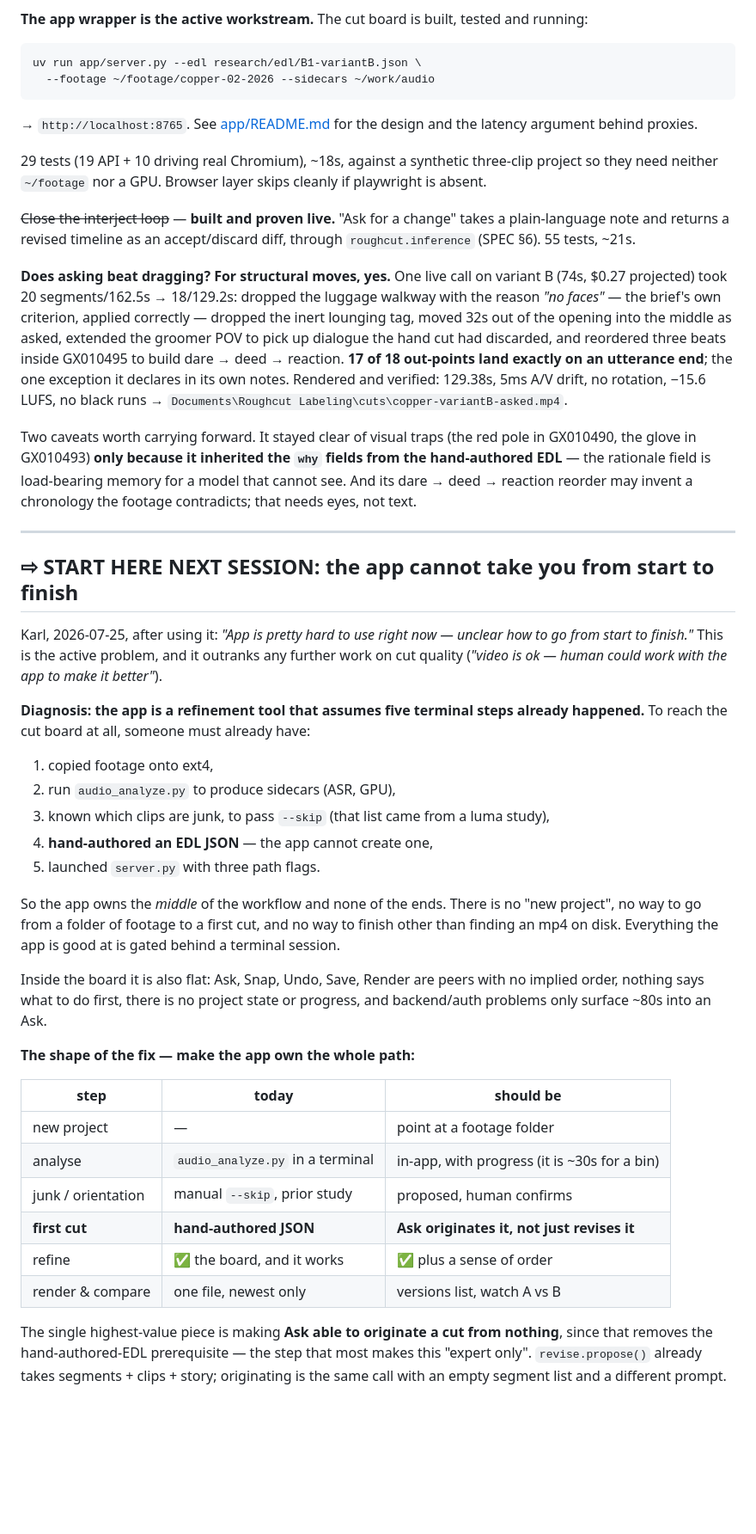
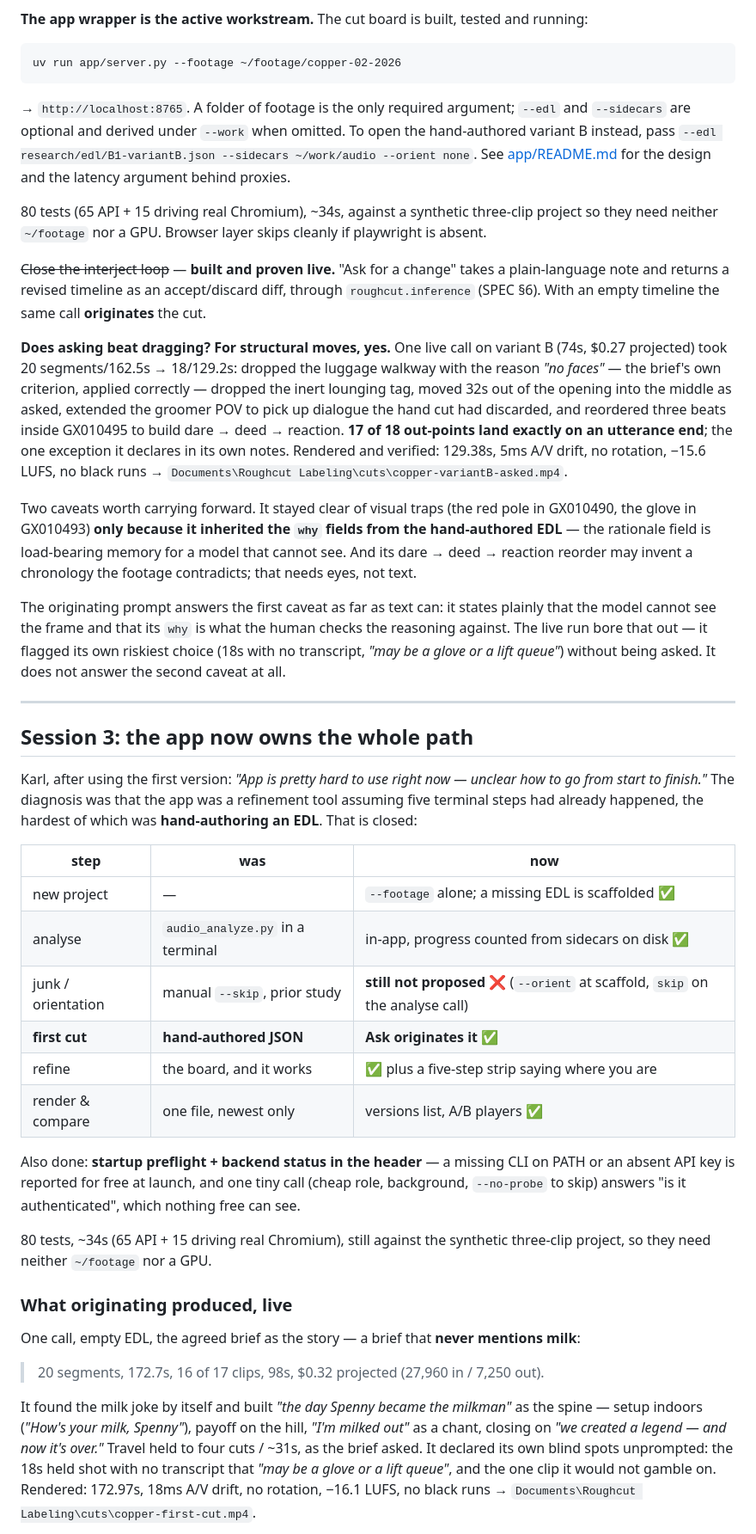
Before and after one commit to swansk/roughcut, a Markdown page: docs/HANDOFF.md, the part around one of its changes. Shown at 86% size. Rendered like a GitHub page; blank space fills up the shorter version.

````diff
--- a/docs/HANDOFF.md
+++ b/docs/HANDOFF.md
@@ -67,18 +69,20 @@ informative than judging a single artifact).
 **The app wrapper is the active workstream.** The cut board is built, tested and running:
 
 ```
-uv run app/server.py --edl research/edl/B1-variantB.json \
-  --footage ~/footage/copper-02-2026 --sidecars ~/work/audio
+uv run app/server.py --footage ~/footage/copper-02-2026
 ```
-→ `http://localhost:8765`. See [app/README.md](../app/README.md) for the design and the
-latency argument behind proxies.
+→ `http://localhost:8765`. A folder of footage is the only required argument; `--edl` and
+`--sidecars` are optional and derived under `--work` when omitted. To open the hand-authored
+variant B instead, pass `--edl research/edl/B1-variantB.json --sidecars ~/work/audio --orient
+none`. See [app/README.md](../app/README.md) for the design and the latency argument behind
+proxies.
 
-29 tests (19 API + 10 driving real Chromium), ~18s, against a synthetic three-clip project so
+80 tests (65 API + 15 driving real Chromium), ~34s, against a synthetic three-clip project so
 they need neither `~/footage` nor a GPU. Browser layer skips cleanly if playwright is absent.
 
 ~~Close the interject loop~~ — **built and proven live.** "Ask for a change" takes a
 plain-language note and returns a revised timeline as an accept/discard diff, through
-`roughcut.inference` (SPEC §6). 55 tests, ~21s.
+`roughcut.inference` (SPEC §6). With an empty timeline the same call **originates** the cut.
 
 **Does asking beat dragging? For structural moves, yes.** One live call on variant B (74s,
 $0.27 projected) took 20 segments/162.5s → 18/129.2s: dropped the luggage walkway with the
@@ -95,44 +99,47 @@ the glove in GX010493) **only because it inherited the `why` fields from the han
 the rationale field is load-bearing memory for a model that cannot see. And its dare → deed →
 reaction reorder may invent a chronology the footage contradicts; that needs eyes, not text.
 
+The originating prompt answers the first caveat as far as text can: it states plainly that the
+model cannot see the frame and that its `why` is what the human checks the reasoning against.
+The live run bore that out — it flagged its own riskiest choice (18s with no transcript, *"may
+be a glove or a lift queue"*) without being asked. It does not answer the second caveat at all.
+
 ---
 
-## ⇨ START HERE NEXT SESSION: the app cannot take you from start to finish
+## Session 3: the app now owns the whole path
 
-Karl, 2026-07-25, after using it: *"App is pretty hard to use right now — unclear how to go from
-start to finish."* This is the active problem, and it outranks any further work on cut quality
-(*"video is ok — human could work with the app to make it better"*).
+Karl, after using the first version: *"App is pretty hard to use right now — unclear how to go
+from start to finish."* The diagnosis was that the app was a refinement tool assuming five
+terminal steps had already happened, the hardest of which was **hand-authoring an EDL**. That is
+closed:
 
-**Diagnosis: the app is a refinement tool that assumes five terminal steps already happened.**
-To reach the cut board at all, someone must already have:
+| step | was | now |
+|---|---|---|
+| new project | — | `--footage` alone; a missing EDL is scaffolded ✅ |
+| analyse | `audio_analyze.py` in a terminal | in-app, progress counted from sidecars on disk ✅ |
+| junk / orientation | manual `--skip`, prior study | **still not proposed** ❌ (`--orient` at scaffold, `skip` on the analyse call) |
+| **first cut** | **hand-authored JSON** | **Ask originates it** ✅ |
+| refine | the board, and it works | ✅ plus a five-step strip saying where you are |
+| render & compare | one file, newest only | versions list, A/B players ✅ |
 
-1. copied footage onto ext4,
-2. run `audio_analyze.py` to produce sidecars (ASR, GPU),
-3. known which clips are junk, to pass `--skip` (that list came from a luma study),
-4. **hand-authored an EDL JSON** — the app cannot create one,
-5. launched `server.py` with three path flags.
+Also done: **startup preflight + backend status in the header** — a missing CLI on PATH or an
+absent API key is reported for free at launch, and one tiny call (cheap role, background,
+`--no-probe` to skip) answers "is it authenticated", which nothing free can see.
 
-So the app owns the *middle* of the workflow and none of the ends. There is no "new project",
-no way to go from a folder of footage to a first cut, and no way to finish other than finding an
-mp4 on disk. Everything the app is good at is gated behind a terminal session.
+80 tests, ~34s (65 API + 15 driving real Chromium), still against the synthetic three-clip
+project, so they need neither `~/footage` nor a GPU.
 
-Inside the board it is also flat: Ask, Snap, Undo, Save, Render are peers with no implied order,
-nothing says what to do first, there is no project state or progress, and backend/auth problems
-only surface ~80s into an Ask.
+### What originating produced, live
 
-**The shape of the fix — make the app own the whole path:**
+One call, empty EDL, the agreed brief as the story — a brief that **never mentions milk**:
 
-| step | today | should be |
-|---|---|---|
-| new project | — | point at a footage folder |
-| analyse | `audio_analyze.py` in a terminal | in-app, with progress (it is ~30s for a bin) |
-| junk / orientation | manual `--skip`, prior study | proposed, human confirms |
-| **first cut** | **hand-authored JSON** | **Ask originates it, not just revises it** |
-| refine | ✅ the board, and it works | ✅ plus a sense of order |
-| render & compare | one file, newest only | versions list, watch A vs B |
+> 20 segments, 172.7s, 16 of 17 clips, 98s, $0.32 projected (27,960 in / 7,250 out).
 
-The single highest-value piece is making **Ask able to originate a cut from nothing**, since
-that removes the hand-authored-EDL prerequisite — the step that most makes this "expert only".
-`revise.propose()` already takes segments + clips + story; originating is the same call with an
-empty segment list and a different prompt.
+It found the milk joke by itself and built *"the day Spenny became the milkman"* as the spine —
+setup indoors (*"How's your milk, Spenny"*), payoff on the hill, *"I'm milked out"* as a chant,
+closing on *"we created a legend — and now it's over."* Travel held to four cuts / ~31s, as the
+brief asked. It declared its own blind spots unprompted: the 18s held shot with no transcript
+that *"may be a glove or a lift queue"*, and the one clip it would not gamble on. Rendered:
+172.97s, 18ms A/V drift, no rotation, −16.1 LUFS, no black runs →
+`Documents\Roughcut Labeling\cuts\copper-first-cut.mp4`.
 
````
Also changed, not shown: other parts of docs/HANDOFF.md (+62 -8 lines).
